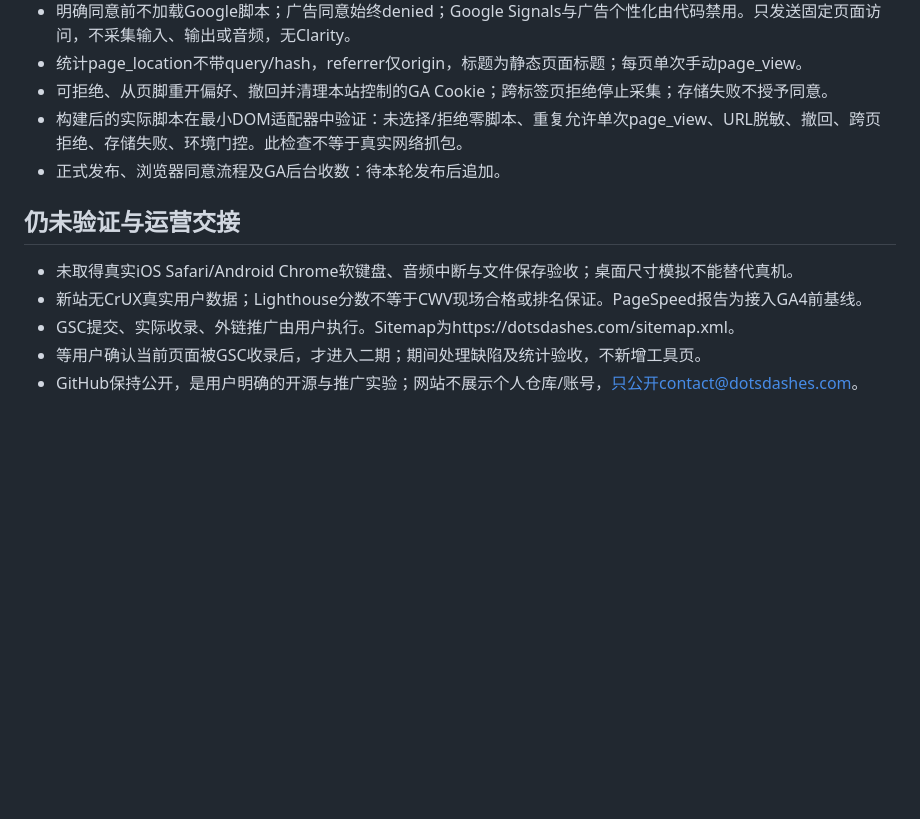
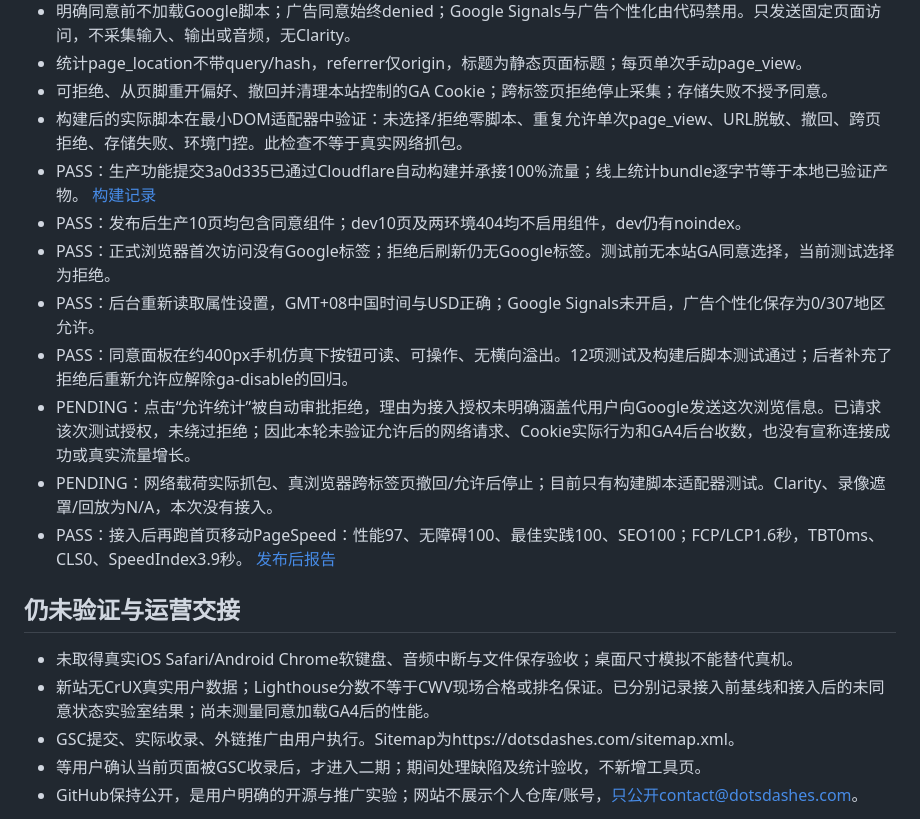
Before and after one commit to xuyuji/morse-code-generator, a Markdown page: docs/live-acceptance-2026-10-14.md, the part around the change. Rendered like a GitHub page; blank space fills up the shorter version.

Commit message:
Record production acceptance and pending GA4 transmission approval

```diff
--- a/docs/live-acceptance-2026-10-14.md
+++ b/docs/live-acceptance-2026-10-14.md
@@ -28,12 +28,19 @@ Cloudflare在边缘注入性能统计beacon。现有隐私文案只描述应用
 - 统计page_location不带query/hash，referrer仅origin，标题为静态页面标题；每页单次手动page_view。
 - 可拒绝、从页脚重开偏好、撤回并清理本站控制的GA Cookie；跨标签页拒绝停止采集；存储失败不授予同意。
 - 构建后的实际脚本在最小DOM适配器中验证：未选择/拒绝零脚本、重复允许单次page_view、URL脱敏、撤回、跨页拒绝、存储失败、环境门控。此检查不等于真实网络抓包。
-- 正式发布、浏览器同意流程及GA后台收数：待本轮发布后追加。
+- PASS：生产功能提交3a0d335已通过Cloudflare自动构建并承接100%流量；线上统计bundle逐字节等于本地已验证产物。 [构建记录](https://dash.cloudflare.com/0e406706300366fa2eb2edb388905b46/workers/services/view/dotsdashes/production/builds/c58bc47d-e258-436e-aca9-a2acd300c43d)
+- PASS：发布后生产10页均包含同意组件；dev10页及两环境404均不启用组件，dev仍有noindex。
+- PASS：正式浏览器首次访问没有Google标签；拒绝后刷新仍无Google标签。测试前无本站GA同意选择，当前测试选择为拒绝。
+- PASS：后台重新读取属性设置，GMT+08中国时间与USD正确；Google Signals未开启，广告个性化保存为0/307地区允许。
+- PASS：同意面板在约400px手机仿真下按钮可读、可操作、无横向溢出。12项测试及构建后脚本测试通过；后者补充了拒绝后重新允许应解除ga-disable的回归。
+- PENDING：点击“允许统计”被自动审批拒绝，理由为接入授权未明确涵盖代用户向Google发送这次浏览信息。已请求该次测试授权，未绕过拒绝；因此本轮未验证允许后的网络请求、Cookie实际行为和GA4后台收数，也没有宣称连接成功或真实流量增长。
+- PENDING：网络载荷实际抓包、真浏览器跨标签页撤回/允许后停止；目前只有构建脚本适配器测试。Clarity、录像遮罩/回放为N/A，本次没有接入。
+- PASS：接入后再跑首页移动PageSpeed：性能97、无障碍100、最佳实践100、SEO100；FCP/LCP1.6秒，TBT0ms、CLS0、SpeedIndex3.9秒。 [发布后报告](https://pagespeed.web.dev/analysis/https-dotsdashes-com/qbceq6e1m8?form_factor=mobile)
 
 ## 仍未验证与运营交接
 
 - 未取得真实iOS Safari/Android Chrome软键盘、音频中断与文件保存验收；桌面尺寸模拟不能替代真机。
-- 新站无CrUX真实用户数据；Lighthouse分数不等于CWV现场合格或排名保证。PageSpeed报告为接入GA4前基线。
+- 新站无CrUX真实用户数据；Lighthouse分数不等于CWV现场合格或排名保证。已分别记录接入前基线和接入后的未同意状态实验室结果；尚未测量同意加载GA4后的性能。
 - GSC提交、实际收录、外链推广由用户执行。Sitemap为https://dotsdashes.com/sitemap.xml。
 - 等用户确认当前页面被GSC收录后，才进入二期；期间处理缺陷及统计验收，不新增工具页。
 - GitHub保持公开，是用户明确的开源与推广实验；网站不展示个人仓库/账号，只公开contact@dotsdashes.com。
```
Also changed, not shown: spec/development-plan.md (+1 -1 lines).
